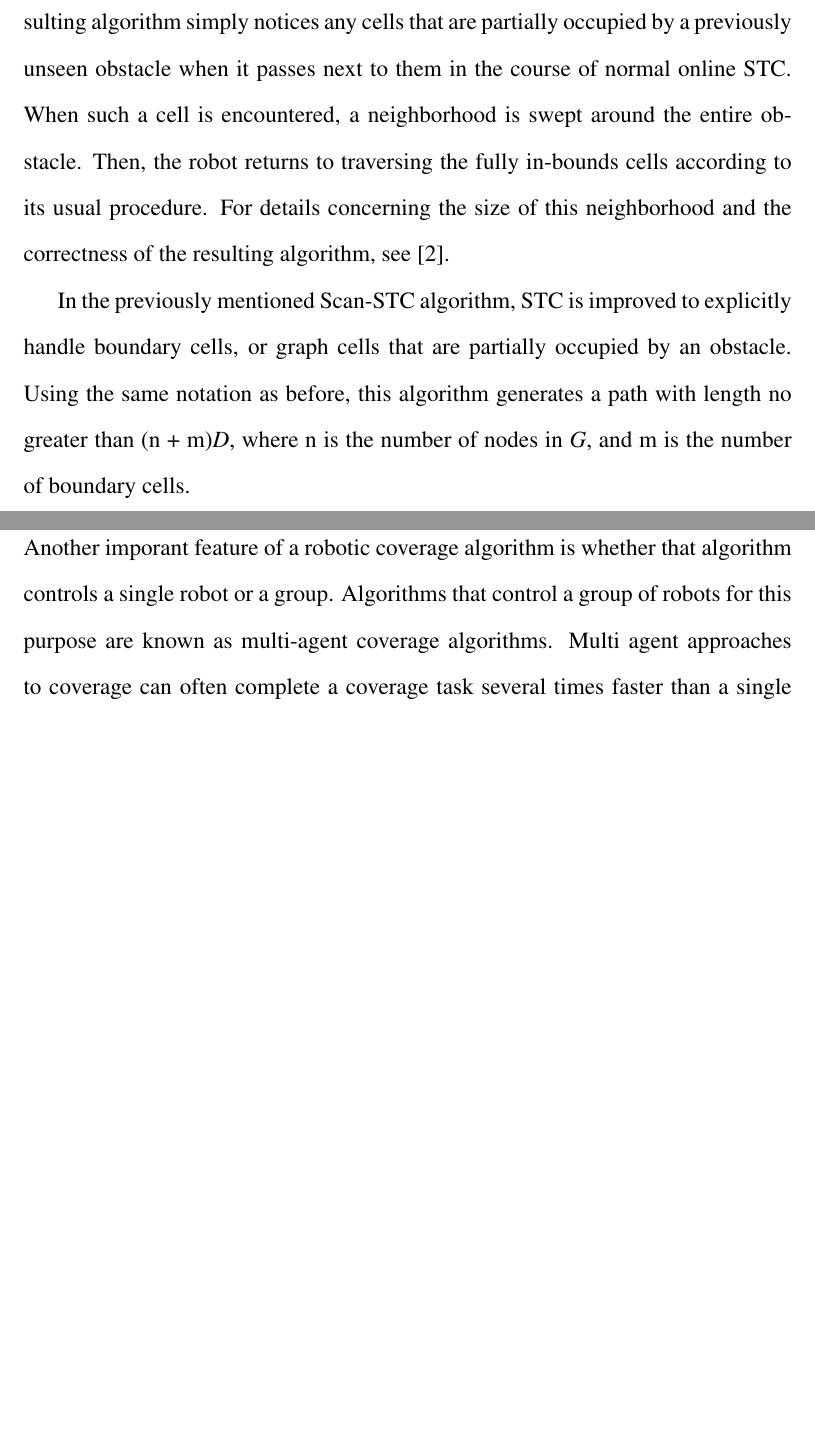
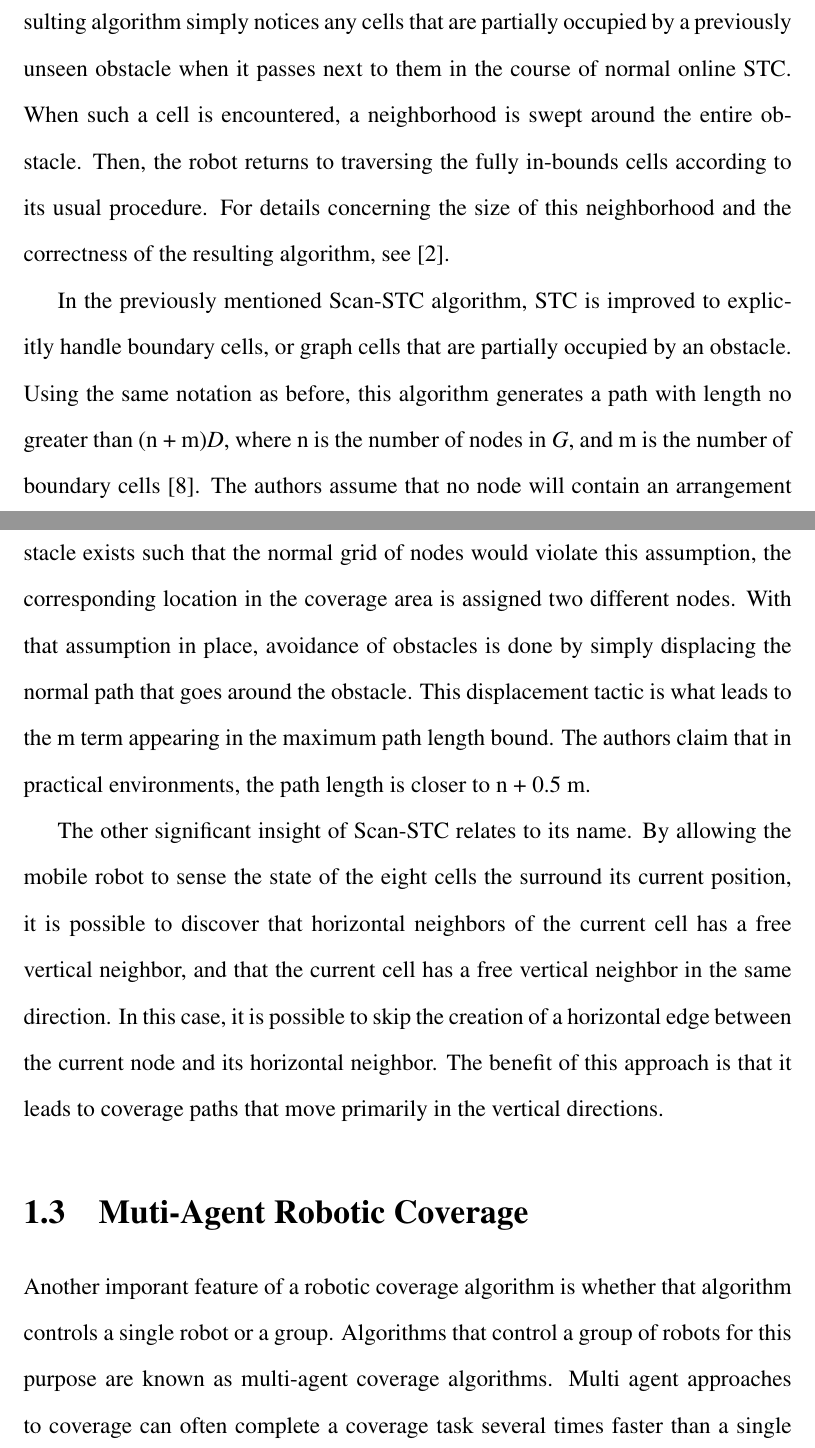
Before and after one commit to Daedalus359/thesis, a LaTeX document (Online_Planning_for_Robotic_Coverage.tex): two parts of pages 10 and 11 of 17 before the commit and two parts of pages 10 and 11 of 18 after it, joined at a grey line, cut so that both start at the same text, the shorter picture padded with empty space. Compiled offline with pdfLaTeX.

Commit message:
finished generalized STC review

```diff
--- a/Online_Planning_for_Robotic_Coverage.tex
+++ b/Online_Planning_for_Robotic_Coverage.tex
@@ -72,7 +72,9 @@ The second online STC algorithms is described by its authors as \textit{ant-like
 
 Finally, there is a variant of STC that achieves \textit{exact} coverage of an environment, even when that environment can not be represented by completely filled cells on a grid of squares with size 2\textit{D}. However, this approach still requires that the connectivity of the environment is represented adequately by such a grid. The resulting algorithm simply notices any cells that are partially occupied by a previously unseen obstacle when it passes next to them in the course of normal online STC. When such a cell is encountered, a neighborhood is swept around the entire obstacle. Then, the robot returns to traversing the fully in-bounds cells according to its usual procedure. For details concerning the size of this neighborhood and the correctness of the resulting algorithm, see [2].
 
-In the previously mentioned Scan-STC algorithm, STC is improved to explicitly handle boundary cells, or graph cells that are partially occupied by an obstacle. Using the same notation as before, this algorithm generates a path with length no greater than (n + m)\textit{D}, where n is the number of nodes in \textit{G}, and m is the number of boundary cells.
+In the previously mentioned Scan-STC algorithm, STC is improved to explicitly handle boundary cells, or graph cells that are partially occupied by an obstacle. Using the same notation as before, this algorithm generates a path with length no greater than (n + m)\textit{D}, where n is the number of nodes in \textit{G}, and m is the number of boundary cells [8]. The authors assume that no node will contain an arrangement of obscales such that the graph of that node's subnodes is disconnected. If an obstacle exists such that the normal grid of nodes would violate this assumption, the corresponding location in the coverage area is assigned two different nodes. With that assumption in place, avoidance of obstacles is done by simply displacing the normal path that goes around the obstacle. This displacement tactic is what leads to the m term appearing in the maximum path length bound. The authors claim that in practical environments, the path length is closer to n + 0.5 m.
+
+The other significant insight of Scan-STC relates to its name. By allowing the mobile robot to sense the state of the eight cells the surround its current position, it is possible to discover that horizontal neighbors of the current cell has a free vertical neighbor, and that the current cell has a free vertical neighbor in the same direction. In this case, it is possible to skip the creation of a horizontal edge between the current node and its horizontal neighbor. The benefit of this approach is that it leads to coverage paths that move primarily in the vertical directions.
 
 \section{Muti-Agent Robotic Coverage}
 
```
Also changed, not shown: Online_Planning_for_Robotic_Coverage.pdf, 3 other files.
